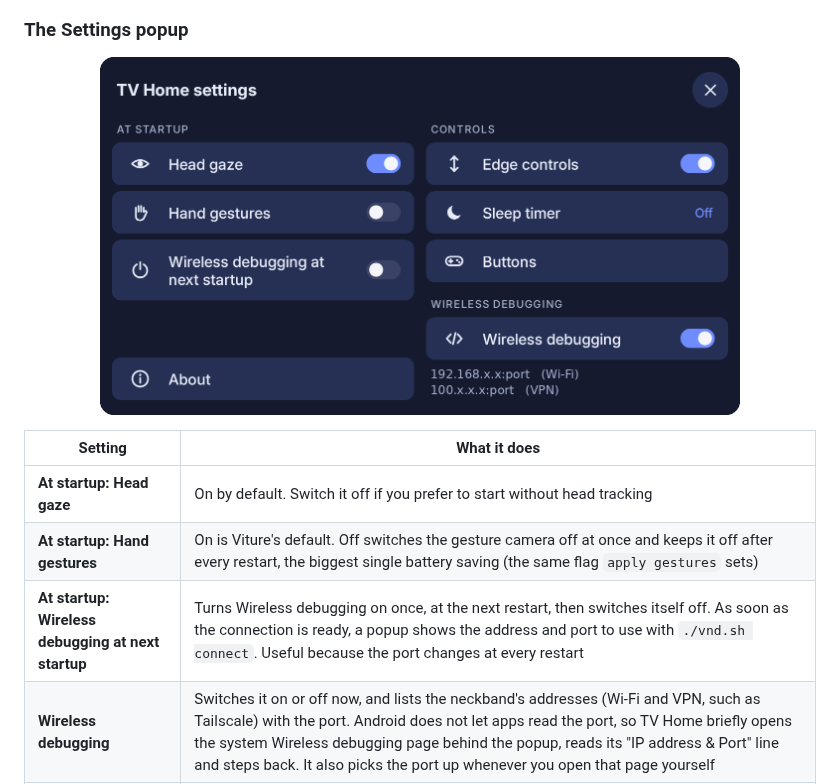
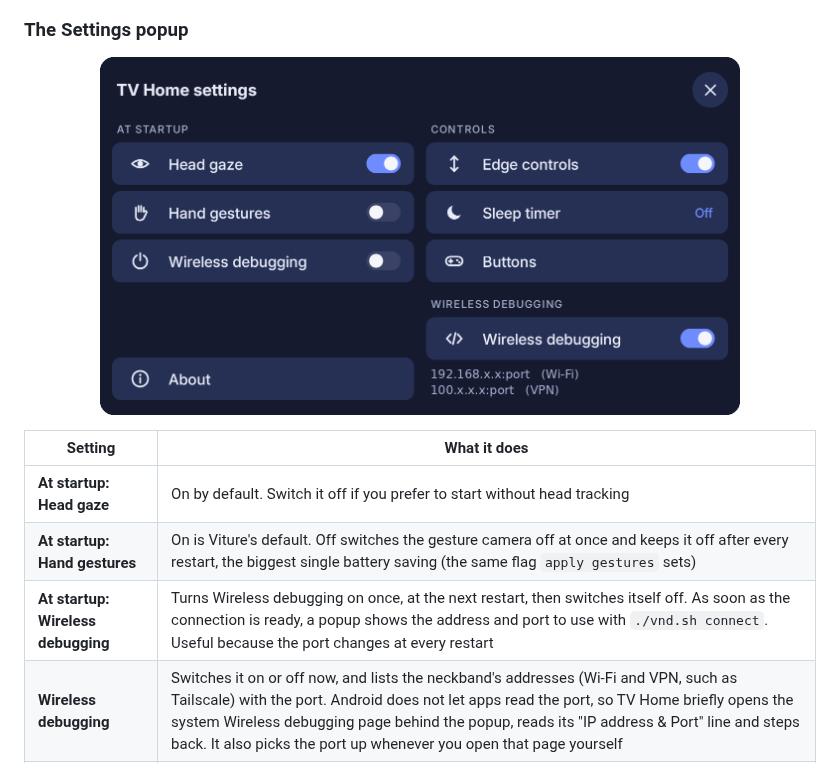
Before and after one commit to hchuynh/Viture-Neckband-Debloater, a Markdown page: README.md, the part around the change. GitHub-like rendering; pictures changed too: docs/img/settings.png.

Commit message:
TV Home settings: shorter label for Wireless debugging at startup
Co-Authored-By: Claude Opus 5.5 <noreply@anthropic.com>
Claude-Session: https://claude.ai/code/session_01VUf44TcDJLfxdnnXui99Bk

```diff
--- a/README.md
+++ b/README.md
@@ -380,7 +380,7 @@ The panel stays open until you **click outside it**, **click the ☰ button agai
 |---|---|
 | **At startup: Head gaze** | On by default. Switch it off if you prefer to start without head tracking |
 | **At startup: Hand gestures** | On is Viture's default. Off switches the gesture camera off at once and keeps it off after every restart, the biggest single battery saving (the same flag `apply gestures` sets) |
-| **At startup: Wireless debugging at next startup** | Turns Wireless debugging on once, at the next restart, then switches itself off. As soon as the connection is ready, a popup shows the address and port to use with `./vnd.sh connect`. Useful because the port changes at every restart |
+| **At startup: Wireless debugging** | Turns Wireless debugging on once, at the next restart, then switches itself off. As soon as the connection is ready, a popup shows the address and port to use with `./vnd.sh connect`. Useful because the port changes at every restart |
 | **Wireless debugging** | Switches it on or off now, and lists the neckband's addresses (Wi-Fi and VPN, such as Tailscale) with the port. Android does not let apps read the port, so TV Home briefly opens the system Wireless debugging page behind the popup, reads its "IP address & Port" line and steps back. It also picks the port up whenever you open that page yourself |
 | **Edge controls** | On by default; see below |
 | **Sleep timer** | Off by default. Each click steps through 15, 30, 60 and 90 minutes and back to Off. When time is up, playback pauses and the screen locks, so the glasses go dark. While it runs, the ☰ panel shows the time left with a one-click cancel. It does not survive a restart |
```
Also changed, not shown: CLAUDE.md (+1 -1 lines), 2 other files.
